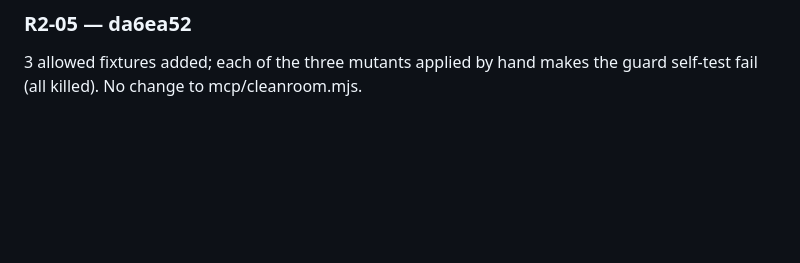
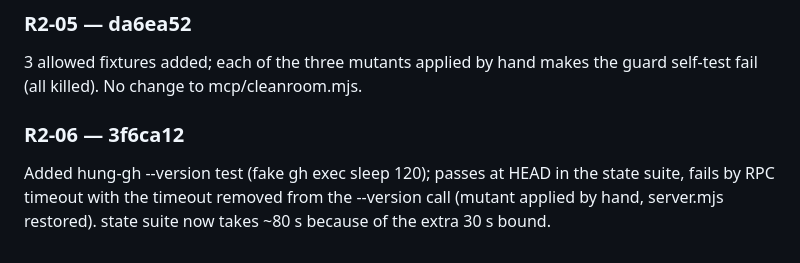
Before and after one commit to DisplaceTech/kukulu, a Markdown page: docs/PROGRESS.md, the part around one of its changes. Drawn GitHub-style; blank space fills up the shorter version.

Commit message:
progress: R2-06 done

```diff
--- a/docs/PROGRESS.md
+++ b/docs/PROGRESS.md
@@ -339,3 +339,6 @@ Interpretation: hang test uses the real bound (adds ~30 s to the state suite). C
 
 ### R2-05 — da6ea52
 3 allowed fixtures added; each of the three mutants applied by hand makes the guard self-test fail (all killed). No change to mcp/cleanroom.mjs.
+
+### R2-06 — 3f6ca12
+Added hung-gh --version test (fake gh exec sleep 120); passes at HEAD in the state suite, fails by RPC timeout with the timeout removed from the --version call (mutant applied by hand, server.mjs restored). state suite now takes ~80 s because of the extra 30 s bound.
```
Also changed, not shown: other parts of docs/PROGRESS.md (+1 -1 lines).
